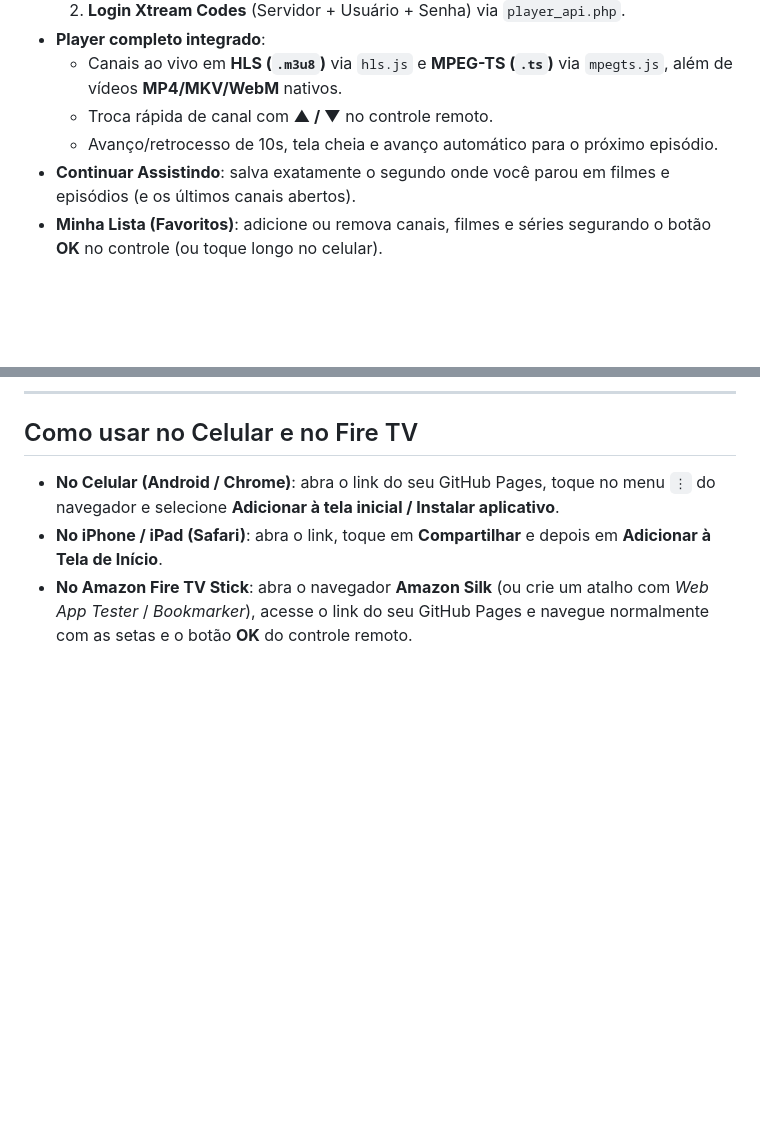
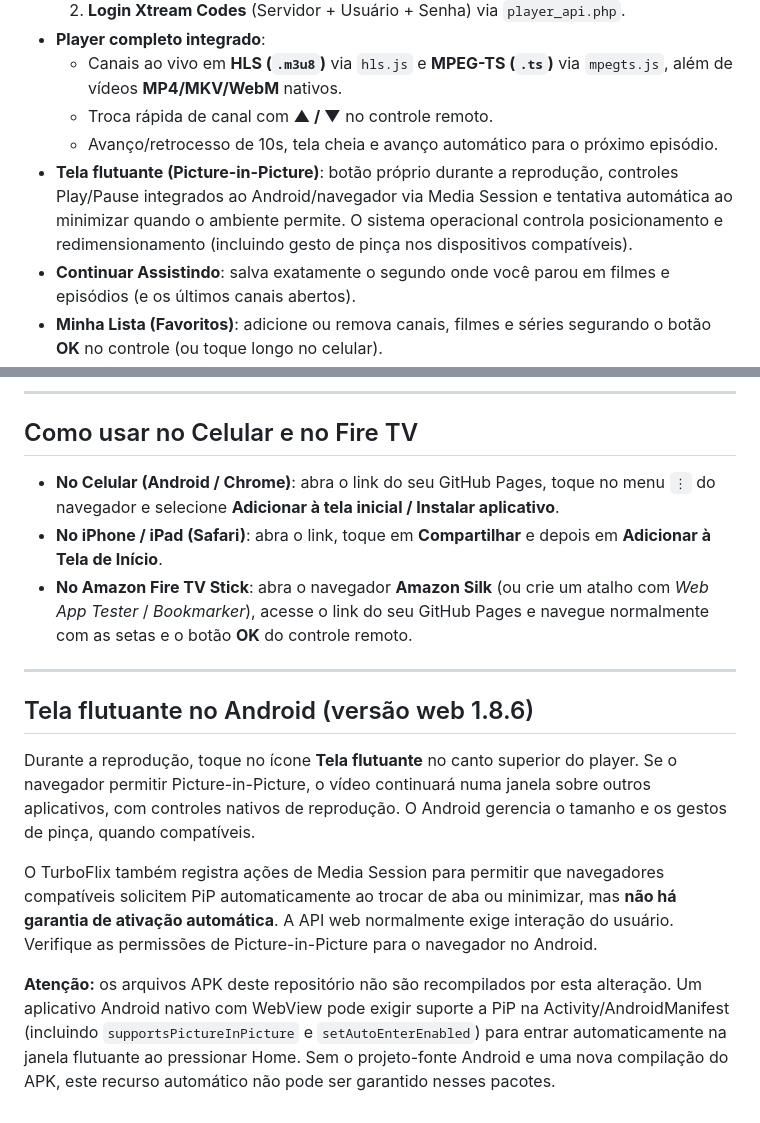
Before and after one commit to jamesnegrini89-ops/Turboflix, a Markdown page: README.md, 2 parts joined by grey strips. GitHub-like rendering; blank space fills up the shorter version.

Commit message:
feat(pip): enable floating video and media controls (v1.8.6)

```diff
--- a/README.md
+++ b/README.md
@@ -14,6 +14,7 @@ Aplicativo web progressivo (**PWA**) inspirado no visual espacial roxo do **Turb
   - Canais ao vivo em **HLS (`.m3u8`)** via `hls.js` e **MPEG-TS (`.ts`)** via `mpegts.js`, além de vídeos **MP4/MKV/WebM** nativos.
   - Troca rápida de canal com **▲ / ▼** no controle remoto.
   - Avanço/retrocesso de 10s, tela cheia e avanço automático para o próximo episódio.
+- **Tela flutuante (Picture-in-Picture)**: botão próprio durante a reprodução, controles Play/Pause integrados ao Android/navegador via Media Session e tentativa automática ao minimizar quando o ambiente permite. O sistema operacional controla posicionamento e redimensionamento (incluindo gesto de pinça nos dispositivos compatíveis).
 - **Continuar Assistindo**: salva exatamente o segundo onde você parou em filmes e episódios (e os últimos canais abertos).
 - **Minha Lista (Favoritos)**: adicione ou remova canais, filmes e séries segurando o botão **OK** no controle (ou toque longo no celular).
 - **Busca instantânea**: pesquisa sem diferenciar maiúsculas ou acentos em milhares de canais, filmes e séries.
@@ -83,3 +84,13 @@ Para usar listas e canais `http://` sem qualquer bloqueio:
 - **No Celular (Android / Chrome)**: abra o link do seu GitHub Pages, toque no menu `⋮` do navegador e selecione **Adicionar à tela inicial / Instalar aplicativo**.
 - **No iPhone / iPad (Safari)**: abra o link, toque em **Compartilhar** e depois em **Adicionar à Tela de Início**.
 - **No Amazon Fire TV Stick**: abra o navegador **Amazon Silk** (ou crie um atalho com *Web App Tester* / *Bookmarker*), acesse o link do seu GitHub Pages e navegue normalmente com as setas e o botão **OK** do controle remoto.
+
+---
+
+## Tela flutuante no Android (versão web 1.8.6)
+
+Durante a reprodução, toque no ícone **Tela flutuante** no canto superior do player. Se o navegador permitir Picture-in-Picture, o vídeo continuará numa janela sobre outros aplicativos, com controles nativos de reprodução. O Android gerencia o tamanho e os gestos de pinça, quando compatíveis.
+
+O TurboFlix também registra ações de Media Session para permitir que navegadores compatíveis solicitem PiP automaticamente ao trocar de aba ou minimizar, mas **não há garantia de ativação automática**. A API web normalmente exige interação do usuário. Verifique as permissões de Picture-in-Picture para o navegador no Android.
+
+**Atenção:** os arquivos APK deste repositório não são recompilados por esta alteração. Um aplicativo Android nativo com WebView pode exigir suporte a PiP na Activity/AndroidManifest (incluindo `supportsPictureInPicture` e `setAutoEnterEnabled`) para entrar automaticamente na janela flutuante ao pressionar Home. Sem o projeto-fonte Android e uma nova compilação do APK, este recurso automático não pode ser garantido nesses pacotes.
```
